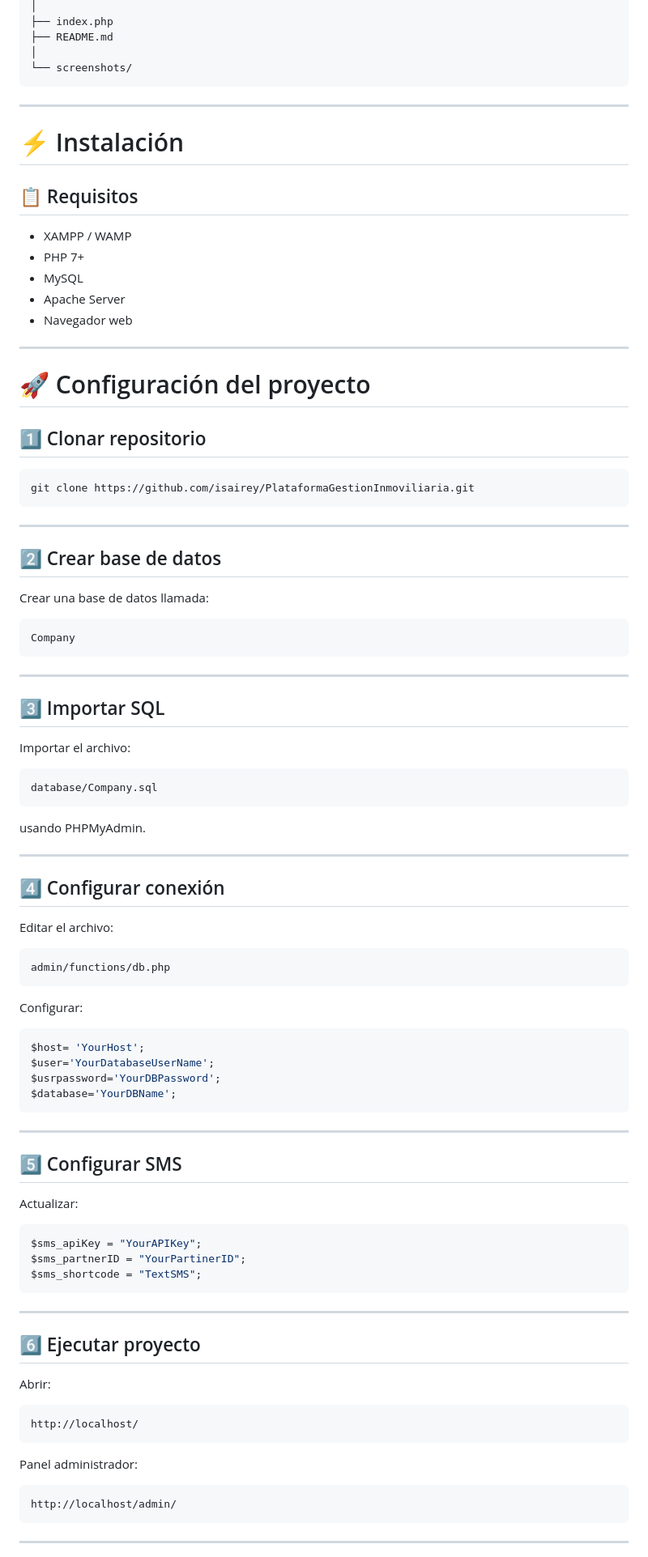
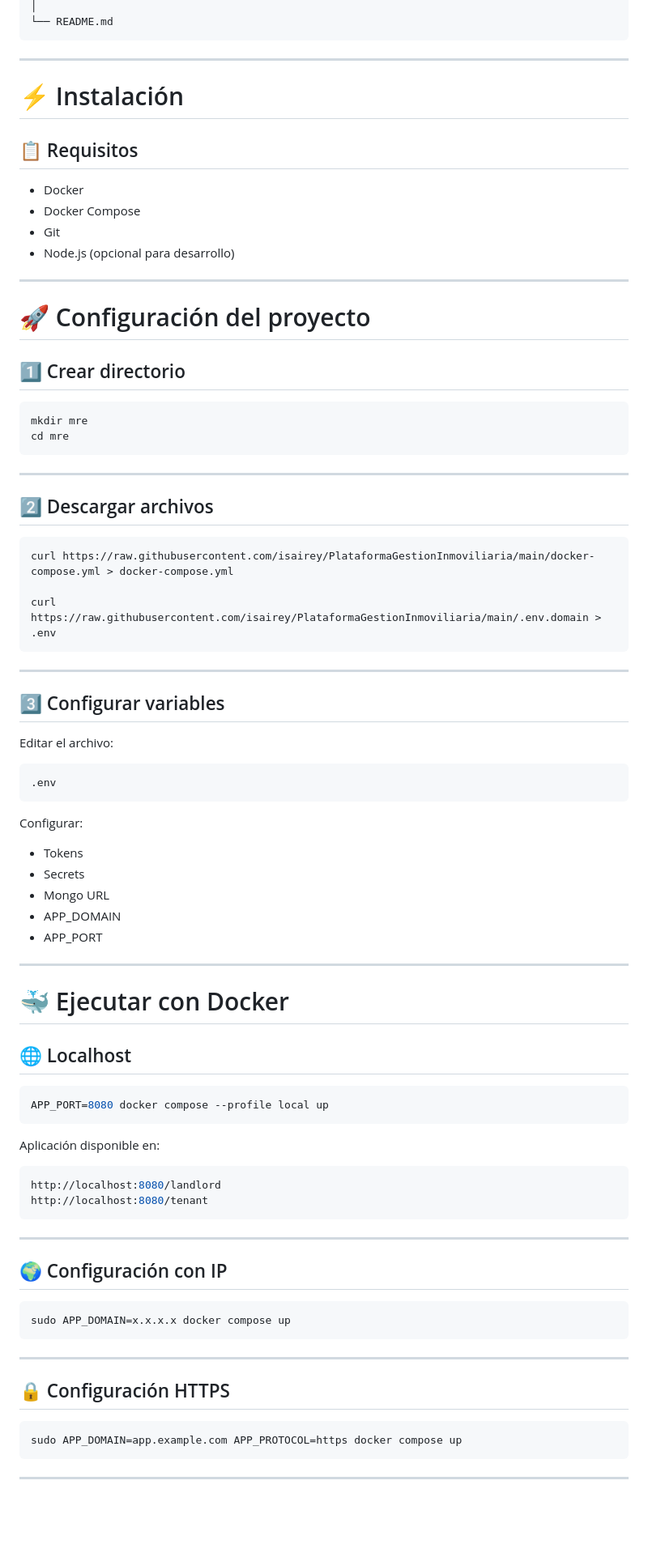
Before and after one commit to isairey/PlataformaGestionInmoviliaria, a Markdown page: README.md, the part around one of its changes. Shown at 81% size. Rendered like a GitHub page; blank space fills up the shorter version.

````diff
--- a/README.md
+++ b/README.md
@@ -184,8 +179,5 @@ PlataformaGestionInmoviliaria/
 │
-├── index.php
-├── README.md
-│
-└── screenshots/
+└── README.md
 ```
 
 ---
@@ -194,89 +186,81 @@ PlataformaGestionInmoviliaria/
 
 ## 📋 Requisitos
 
-- XAMPP / WAMP
-- PHP 7+
-- MySQL
-- Apache Server
-- Navegador web
+- Docker
+- Docker Compose
+- Git
+- Node.js (opcional para desarrollo)
 
 ---
 
 # 🚀 Configuración del proyecto
 
-## 1️⃣ Clonar repositorio
+## 1️⃣ Crear directorio
 
 ```bash
-git clone https://github.com/isairey/PlataformaGestionInmoviliaria.git
+mkdir mre
+cd mre
 ```
 
 ---
 
-## 2️⃣ Crear base de datos
-
-Crear una base de datos llamada:
+## 2️⃣ Descargar archivos
 
 ```bash
-Company
+curl https://raw.githubusercontent.com/isairey/PlataformaGestionInmoviliaria/main/docker-compose.yml > docker-compose.yml
+
+curl https://raw.githubusercontent.com/isairey/PlataformaGestionInmoviliaria/main/.env.domain > .env
 ```
 
 ---
 
-## 3️⃣ Importar SQL
-
-Importar el archivo:
-
-```bash
-database/Company.sql
-```
-
-usando PHPMyAdmin.
-
----
-
-## 4️⃣ Configurar conexión
+## 3️⃣ Configurar variables
 
 Editar el archivo:
 
 ```bash
-admin/functions/db.php
+.env
 ```
 
 Configurar:
 
-```php
-$host= 'YourHost';
-$user='YourDatabaseUserName';
-$usrpassword='YourDBPassword';
-$database='YourDBName';
+- Tokens
+- Secrets
+- Mongo URL
+- APP_DOMAIN
+- APP_PORT
+
+---
+
+# 🐳 Ejecutar con Docker
+
+## 🌐 Localhost
+
+```bash
+APP_PORT=8080 docker compose --profile local up
+```
+
+Aplicación disponible en:
+
+```bash
+http://localhost:8080/landlord
+http://localhost:8080/tenant
 ```
 
 ---
 
-## 5️⃣ Configurar SMS
+## 🌍 Configuración con IP
 
-Actualizar:
-
-```php
-$sms_apiKey = "YourAPIKey";
-$sms_partnerID = "YourPartinerID";
-$sms_shortcode = "TextSMS";
+```bash
+sudo APP_DOMAIN=x.x.x.x docker compose up
 ```
 
 ---
 
-## 6️⃣ Ejecutar proyecto
-
-Abrir:
+## 🔒 Configuración HTTPS
 
 ```bash
-http://localhost/
-```
-
-Panel administrador:
-
-```bash
-http://localhost/admin/
+sudo APP_DOMAIN=app.example.com APP_PROTOCOL=https docker compose up
 ```
 
 ---
````
Also changed, not shown: other parts of README.md (+128 -202 lines).
